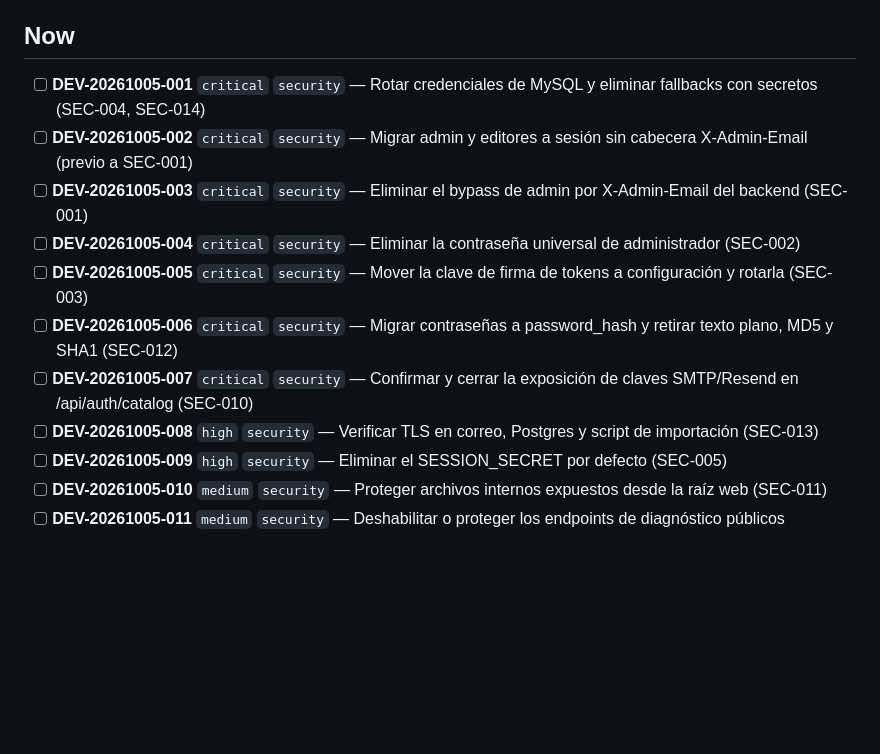
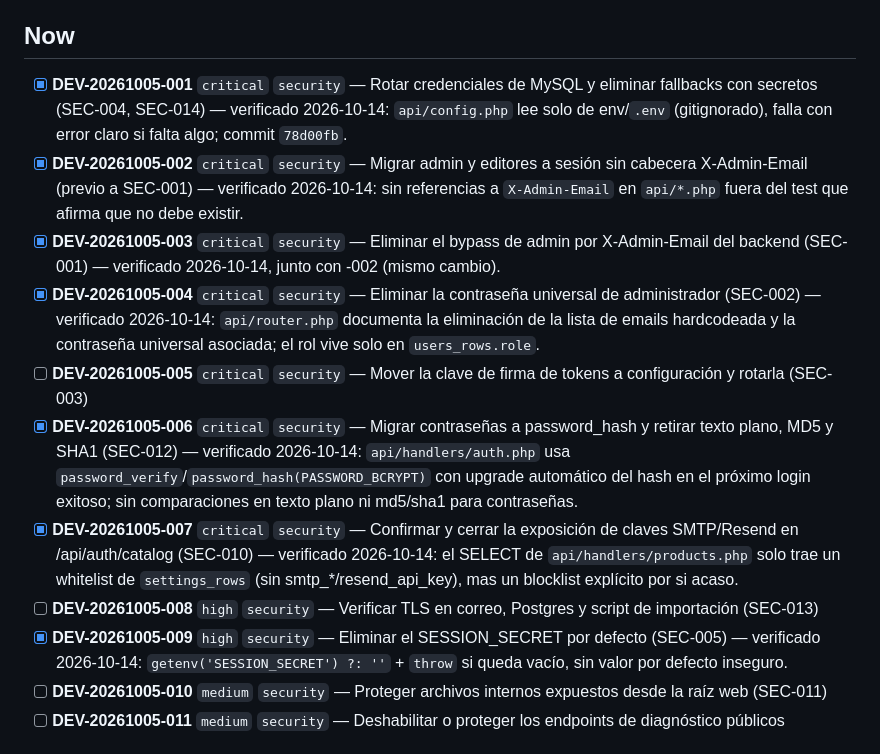
Before and after one commit to dhan1931/smartisp, a Markdown page: ops/BACKLOG.md, the part around the change. Rendered like a GitHub page; blank space fills up the shorter version.

Commit message:
docs(backlog): marcar como resueltos los items de seguridad ya corregidos en codigo
6 de los 7 items "critical"/"high" de la seccion Now seguian sin
marcar pese a que el codigo ya los resolvio hace tiempo (algunos con
su propio commit referenciando el mismo DEV-ID). Verificado
directamente en el codigo el 2026-10-14:
- credenciales de MySQL fuera del codigo (commit 78d00fb)
- sin bypass de admin por X-Admin-Email
- sin contraseña universal de administrador
- password_hash/password_verify, sin texto plano/md5/sha1
- sin exposicion de claves SMTP/Resend en el endpoint de catalogo
- SESSION_SECRET sin default inseguro (falla si falta)

Se dejan sin marcar los que no se pudieron verificar desde el codigo
(rotacion real de la clave en produccion, TLS de correo/Postgres,
proteccion de archivos internos, endpoints de diagnostico) -- requieren
revisar el entorno de produccion, no solo el repositorio.

```diff
--- a/ops/BACKLOG.md
+++ b/ops/BACKLOG.md
@@ -72,15 +72,15 @@ con límites legibles; estadísticas y reportes deben mostrar datos reales y se
 
 ## Now
 
-- [ ] **DEV-20261005-001** `critical` `security` — Rotar credenciales de MySQL y eliminar fallbacks con secretos (SEC-004, SEC-014)
-- [ ] **DEV-20261005-002** `critical` `security` — Migrar admin y editores a sesión sin cabecera X-Admin-Email (previo a SEC-001)
-- [ ] **DEV-20261005-003** `critical` `security` — Eliminar el bypass de admin por X-Admin-Email del backend (SEC-001)
-- [ ] **DEV-20261005-004** `critical` `security` — Eliminar la contraseña universal de administrador (SEC-002)
+- [x] **DEV-20261005-001** `critical` `security` — Rotar credenciales de MySQL y eliminar fallbacks con secretos (SEC-004, SEC-014) — verificado 2026-10-14: `api/config.php` lee solo de env/`.env` (gitignorado), falla con error claro si falta algo; commit `78d00fb`.
+- [x] **DEV-20261005-002** `critical` `security` — Migrar admin y editores a sesión sin cabecera X-Admin-Email (previo a SEC-001) — verificado 2026-10-14: sin referencias a `X-Admin-Email` en `api/*.php` fuera del test que afirma que no debe existir.
+- [x] **DEV-20261005-003** `critical` `security` — Eliminar el bypass de admin por X-Admin-Email del backend (SEC-001) — verificado 2026-10-14, junto con -002 (mismo cambio).
+- [x] **DEV-20261005-004** `critical` `security` — Eliminar la contraseña universal de administrador (SEC-002) — verificado 2026-10-14: `api/router.php` documenta la eliminación de la lista de emails hardcodeada y la contraseña universal asociada; el rol vive solo en `users_rows.role`.
 - [ ] **DEV-20261005-005** `critical` `security` — Mover la clave de firma de tokens a configuración y rotarla (SEC-003)
-- [ ] **DEV-20261005-006** `critical` `security` — Migrar contraseñas a password_hash y retirar texto plano, MD5 y SHA1 (SEC-012)
-- [ ] **DEV-20261005-007** `critical` `security` — Confirmar y cerrar la exposición de claves SMTP/Resend en /api/auth/catalog (SEC-010)
+- [x] **DEV-20261005-006** `critical` `security` — Migrar contraseñas a password_hash y retirar texto plano, MD5 y SHA1 (SEC-012) — verificado 2026-10-14: `api/handlers/auth.php` usa `password_verify`/`password_hash(PASSWORD_BCRYPT)` con upgrade automático del hash en el próximo login exitoso; sin comparaciones en texto plano ni md5/sha1 para contraseñas.
+- [x] **DEV-20261005-007** `critical` `security` — Confirmar y cerrar la exposición de claves SMTP/Resend en /api/auth/catalog (SEC-010) — verificado 2026-10-14: el SELECT de `api/handlers/products.php` solo trae un whitelist de `settings_rows` (sin smtp_*/resend_api_key), mas un blocklist explícito por si acaso.
 - [ ] **DEV-20261005-008** `high` `security` — Verificar TLS en correo, Postgres y script de importación (SEC-013)
-- [ ] **DEV-20261005-009** `high` `security` — Eliminar el SESSION_SECRET por defecto (SEC-005)
+- [x] **DEV-20261005-009** `high` `security` — Eliminar el SESSION_SECRET por defecto (SEC-005) — verificado 2026-10-14: `getenv('SESSION_SECRET') ?: ''` + `throw` si queda vacío, sin valor por defecto inseguro.
 - [ ] **DEV-20261005-010** `medium` `security` — Proteger archivos internos expuestos desde la raíz web (SEC-011)
 - [ ] **DEV-20261005-011** `medium` `security` — Deshabilitar o proteger los endpoints de diagnóstico públicos
 
```
